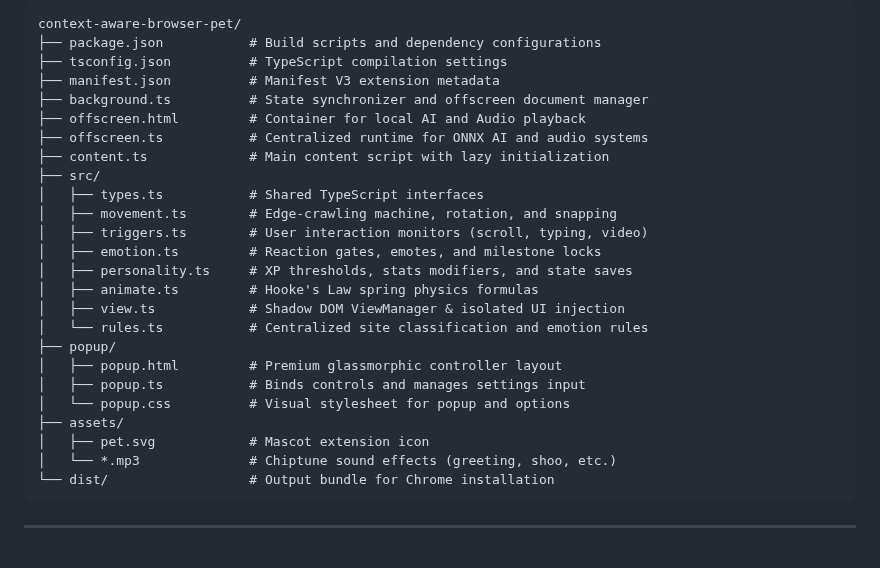
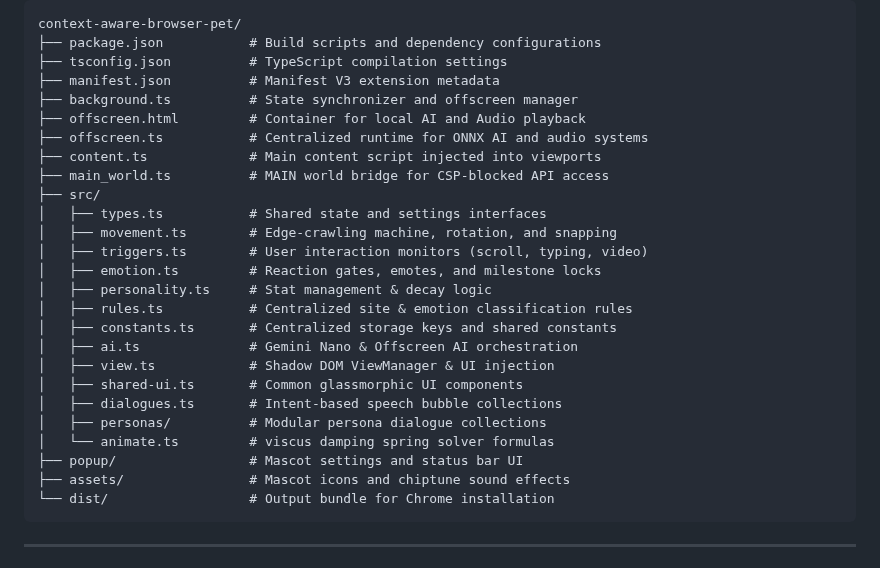
Before and after one commit to fujiDevv/context-aware-browser-pet, a Markdown page: README.md, the part around the change. GitHub-like rendering.

Commit message:
docs: align documentation with codebase implementation

````diff
--- a/README.md
+++ b/README.md
@@ -36,26 +36,27 @@ An open-source, interactive, context-aware browser mascot pet companion extensio
   ├── package.json           # Build scripts and dependency configurations
   ├── tsconfig.json          # TypeScript compilation settings
   ├── manifest.json          # Manifest V3 extension metadata
-  ├── background.ts          # State synchronizer and offscreen document manager
+  ├── background.ts          # State synchronizer and offscreen manager
   ├── offscreen.html         # Container for local AI and Audio playback
   ├── offscreen.ts           # Centralized runtime for ONNX AI and audio systems
-  ├── content.ts             # Main content script with lazy initialization
+  ├── content.ts             # Main content script injected into viewports
+  ├── main_world.ts          # MAIN world bridge for CSP-blocked API access
   ├── src/
-  │   ├── types.ts           # Shared TypeScript interfaces
+  │   ├── types.ts           # Shared state and settings interfaces
   │   ├── movement.ts        # Edge-crawling machine, rotation, and snapping
   │   ├── triggers.ts        # User interaction monitors (scroll, typing, video)
   │   ├── emotion.ts         # Reaction gates, emotes, and milestone locks
-  │   ├── personality.ts     # XP thresholds, stats modifiers, and state saves
-  │   ├── animate.ts         # Hooke's Law spring physics formulas
-  │   ├── view.ts            # Shadow DOM ViewManager & isolated UI injection
-  │   └── rules.ts           # Centralized site classification and emotion rules
-  ├── popup/
-  │   ├── popup.html         # Premium glassmorphic controller layout
-  │   ├── popup.ts           # Binds controls and manages settings input
-  │   └── popup.css          # Visual stylesheet for popup and options
-  ├── assets/
-  │   ├── pet.svg            # Mascot extension icon
-  │   └── *.mp3              # Chiptune sound effects (greeting, shoo, etc.)
+  │   ├── personality.ts     # Stat management & decay logic
+  │   ├── rules.ts           # Centralized site & emotion classification rules
+  │   ├── constants.ts       # Centralized storage keys and shared constants
+  │   ├── ai.ts              # Gemini Nano & Offscreen AI orchestration
+  │   ├── view.ts            # Shadow DOM ViewManager & UI injection
+  │   ├── shared-ui.ts       # Common glassmorphic UI components
+  │   ├── dialogues.ts       # Intent-based speech bubble collections
+  │   ├── personas/          # Modular persona dialogue collections
+  │   └── animate.ts         # viscus damping spring solver formulas
+  ├── popup/                 # Mascot settings and status bar UI
+  ├── assets/                # Mascot icons and chiptune sound effects
   └── dist/                  # Output bundle for Chrome installation
   ```
 
````
Also changed, not shown: GUIDE.md (+2 -2 lines).
